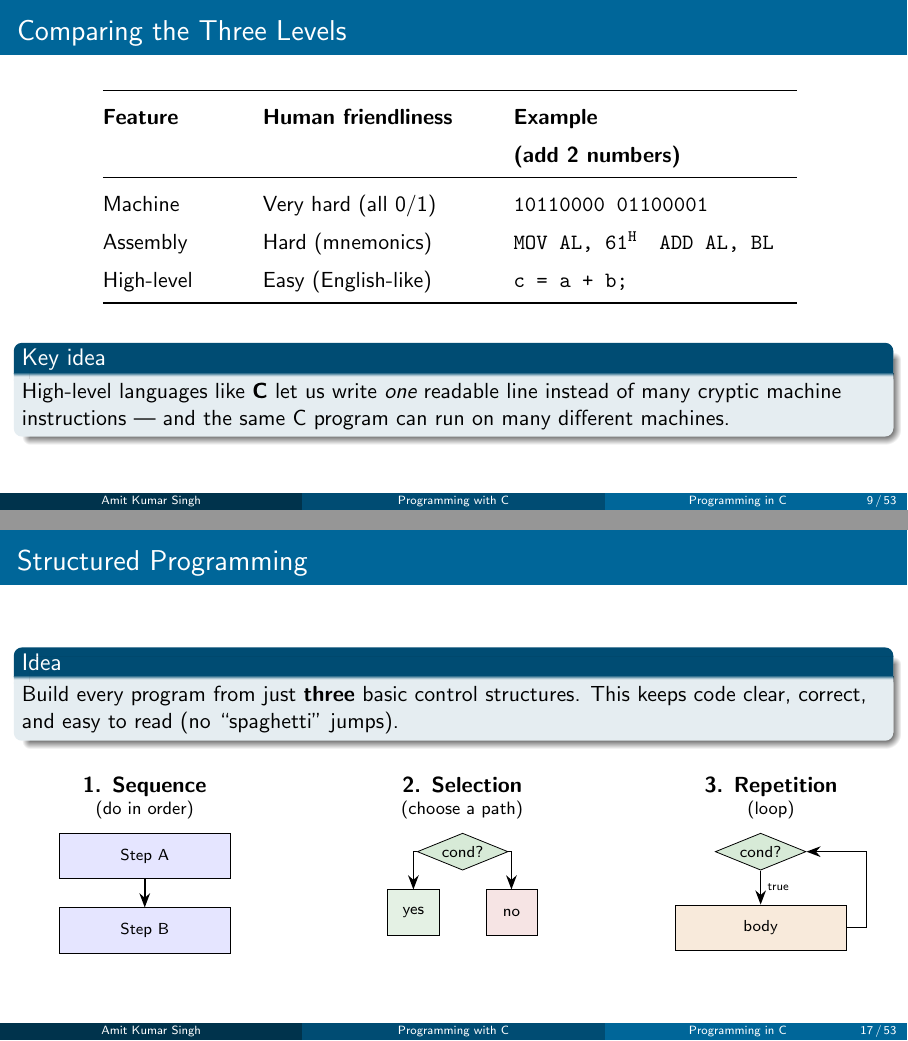
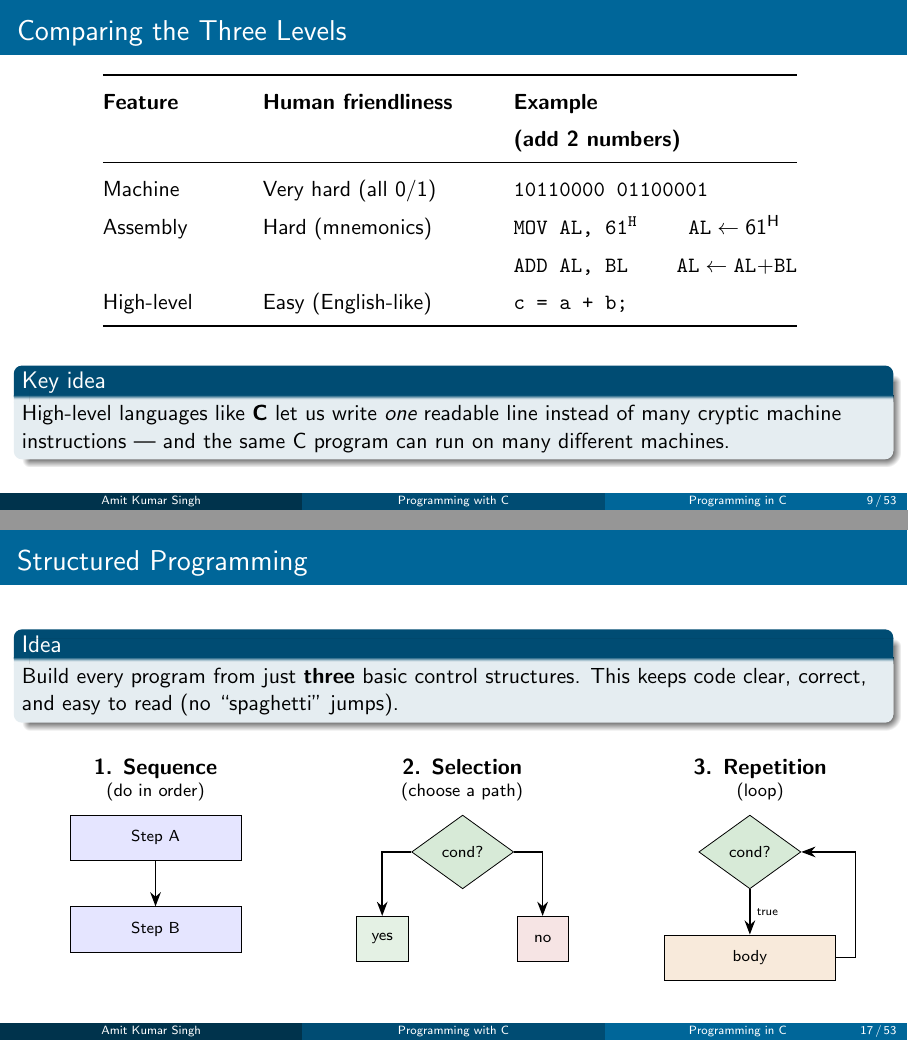
Before and after one commit to eghamit/CPSL, LaTeX slides (c-programming-intro.tex): pages 9 and 17 of 53, joined at a grey line. Compiled offline with pdfLaTeX.

Commit message:
Update c-programming-intro.tex

```diff
--- a/c-programming-intro.tex
+++ b/c-programming-intro.tex
@@ -293,7 +293,8 @@
 			 &  & \textbf{(add 2 numbers)} \\
 			\midrule
 			Machine   & Very hard (all 0/1)          & \texttt{10110000 01100001} \\
-			Assembly  & Hard (mnemonics)             & \texttt{MOV AL, 61$^\text{H}$}\quad \texttt{ADD AL, BL} \\
+			Assembly  & Hard (mnemonics)             & \texttt{MOV AL, 61$^\text{H}$} \qquad $\texttt{AL} \leftarrow 61^\text{H}$ \\
+			  &               & \texttt{ADD AL, BL} \qquad $\texttt{AL} \leftarrow \texttt{AL} + \texttt{BL}$\\
 			High-level& Easy (English-like)          & \texttt{c = a + b;} \\
 			\bottomrule
 		\end{tabular}
@@ -546,20 +547,20 @@
 			% ---- 1. Sequence ----
 			\begin{column}{0.3\textwidth}
 				\centering \textbf{1. Sequence}\\ \footnotesize(do in order)\\[6pt]
-				\begin{tikzpicture}[font=\scriptsize, node distance=0.5cm]
+				\begin{tikzpicture}[font=\scriptsize, node distance=0.8cm]
 					\node[process, fill=blue!10, minimum width=1.5cm] (s1){Step A};
 					\node[process, fill=blue!10, minimum width=1.5cm, below=of s1] (s2){Step B};
 					\draw[flowarrow](s1)--(s2);
 				\end{tikzpicture}
 			\end{column}
 			% ---- 2. Selection ----
-			\begin{column}{0.4\textwidth}
+			\begin{column}{0.35\textwidth}
 				\centering \textbf{2. Selection}\\ \footnotesize(choose a path)\\[6pt]
 				\begin{tikzpicture}[font=\scriptsize, node distance=0.4cm,
-					dsm/.style={diamond, aspect=1.6, draw=black, fill=cGreen!18, minimum width=1.6cm, inner sep=0pt}]
+					dsm/.style={diamond, aspect=1.6, draw=black, fill=cGreen!18, minimum height=1.3cm, minimum width=1.8cm, inner sep=0pt}]
 					\node[dsm] (d){cond?};
-					\node[process, fill=cGreen!12, below left=0.5cm and 0cm of d, minimum width=0.9cm, text width=0.7cm](y){yes};
-					\node[process, fill=cRed!12, below right=0.5cm and 0cm of d, minimum width=0.9cm, text width=0.6cm](n){no};
+					\node[process, fill=cGreen!12, below left=0.8cm and 0.5cm of d, minimum width=0.9cm, text width=0.7cm](y){yes};
+					\node[process, fill=cRed!12, below right=0.8cm and 0.5cm of d, minimum width=0.9cm, text width=0.6cm](n){no};
 					\draw[flowarrow](d.west) -| (y);
 					\draw[flowarrow](d.east) -| (n);
 				\end{tikzpicture}
```
Also changed, not shown: c-programming-intro.tex (10 more changed lines).
